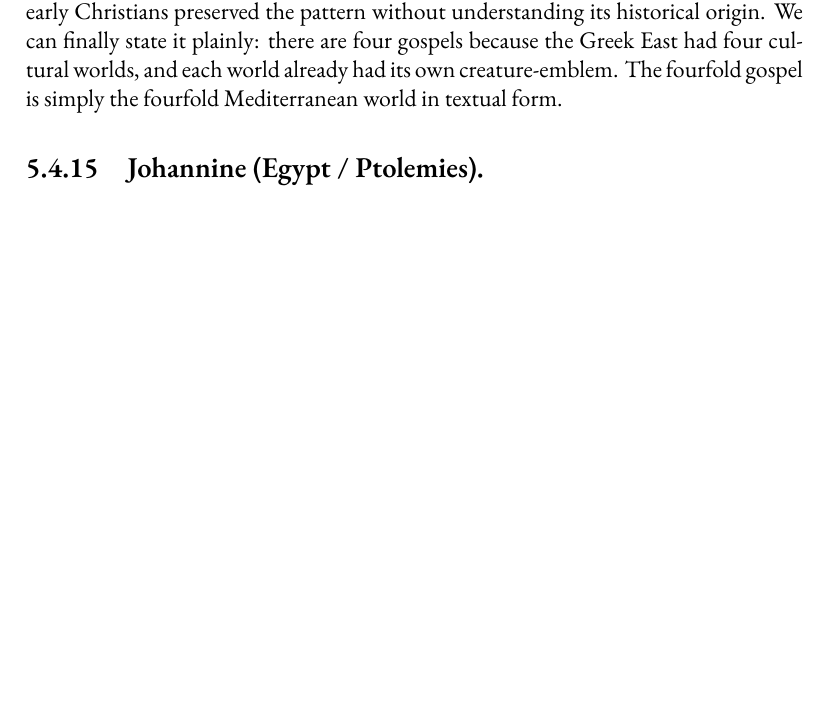
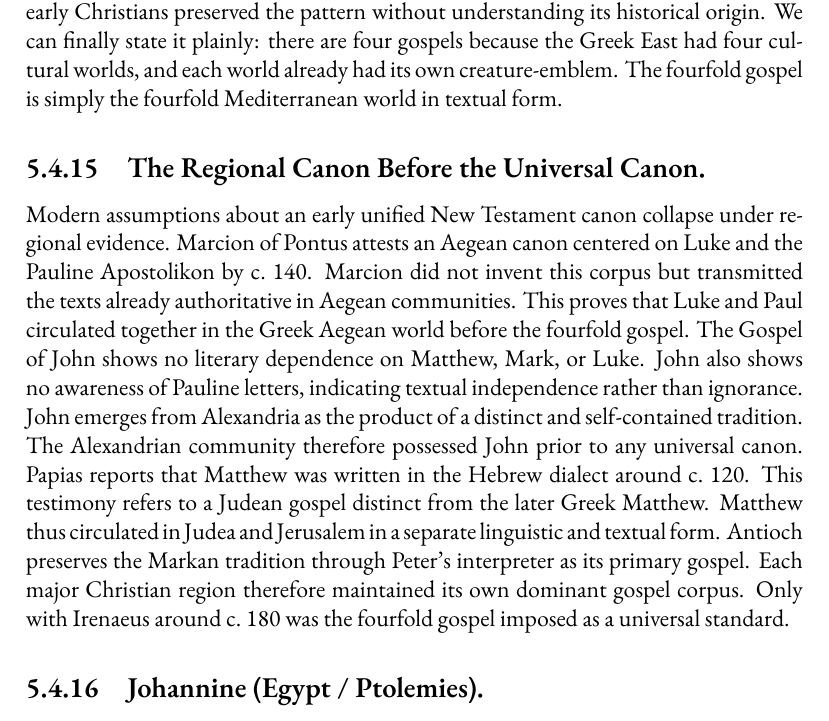
Before and after one commit to mvdatacenter/historical-jesus-son-of-god, a LaTeX thesis (manuscript.tex, which reads chapter5.tex): part of page 203 of 235 before the commit and part of page 203 of 237 after it, cut so that both start at the same text, the shorter picture padded with empty space. Compiled offline with XeLaTeX.

Commit message:
Add Regional Canon Before Universal Canon section
Evidence that each region had its own gospel tradition before Irenaeus:

- Aegean (Marcion c.140): Luke + Pauline Apostolikon
- Alexandria (John): No awareness of Synoptics or Paul - independent tradition
- Judea (Papias c.120): Matthew "in Hebrew dialect" - separate linguistic form
- Antioch (Mark): Peter's interpreter tradition

Conclusion: Fourfold gospel imposed c.180, not original unity

🤖 Generated with [Claude Code](https://claude.com/claude-code)

Co-Authored-By: Claude Opus 4.5 <noreply@anthropic.com>

```diff
--- a/chapter5.tex
+++ b/chapter5.tex
@@ -842,6 +842,23 @@ The early Christians preserved the pattern without understanding its historical
 We can finally state it plainly: there are four gospels because the Greek East had four cultural worlds, and each world already had its own creature-emblem.
 The fourfold gospel is simply the fourfold Mediterranean world in textual form.
 
+\subsection{The Regional Canon Before the Universal Canon.}\label{subsec:regional-canon-before-universal}
+
+Modern assumptions about an early unified New Testament canon collapse under regional evidence.
+Marcion of Pontus attests an Aegean canon centered on Luke and the Pauline Apostolikon by c.~140.
+Marcion did not invent this corpus but transmitted the texts already authoritative in Aegean communities.
+This proves that Luke and Paul circulated together in the Greek Aegean world before the fourfold gospel.
+The Gospel of John shows no literary dependence on Matthew, Mark, or Luke.
+John also shows no awareness of Pauline letters, indicating textual independence rather than ignorance.
+John emerges from Alexandria as the product of a distinct and self-contained tradition.
+The Alexandrian community therefore possessed John prior to any universal canon.
+Papias reports that Matthew was written in the Hebrew dialect around c.~120.
+This testimony refers to a Judean gospel distinct from the later Greek Matthew.
+Matthew thus circulated in Judea and Jerusalem in a separate linguistic and textual form.
+Antioch preserves the Markan tradition through Peter's interpreter as its primary gospel.
+Each major Christian region therefore maintained its own dominant gospel corpus.
+Only with Irenaeus around c.~180 was the fourfold gospel imposed as a universal standard.
+
 \subsection{Johannine (Egypt / Ptolemies).}
 \textbf{Gospel of John} is the Alexandrian gospel, written in the idiom of Logos theology.
 In our framework it preserves the testimony of the Beloved Disciple (the woman whom Jesus loved) and originated in Egypt.
```
